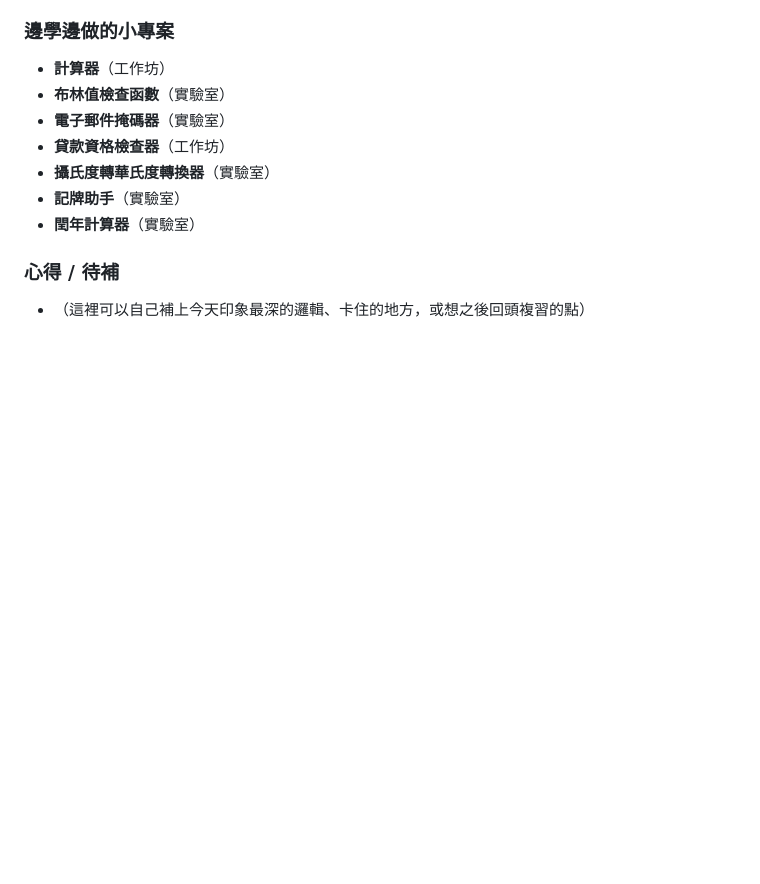
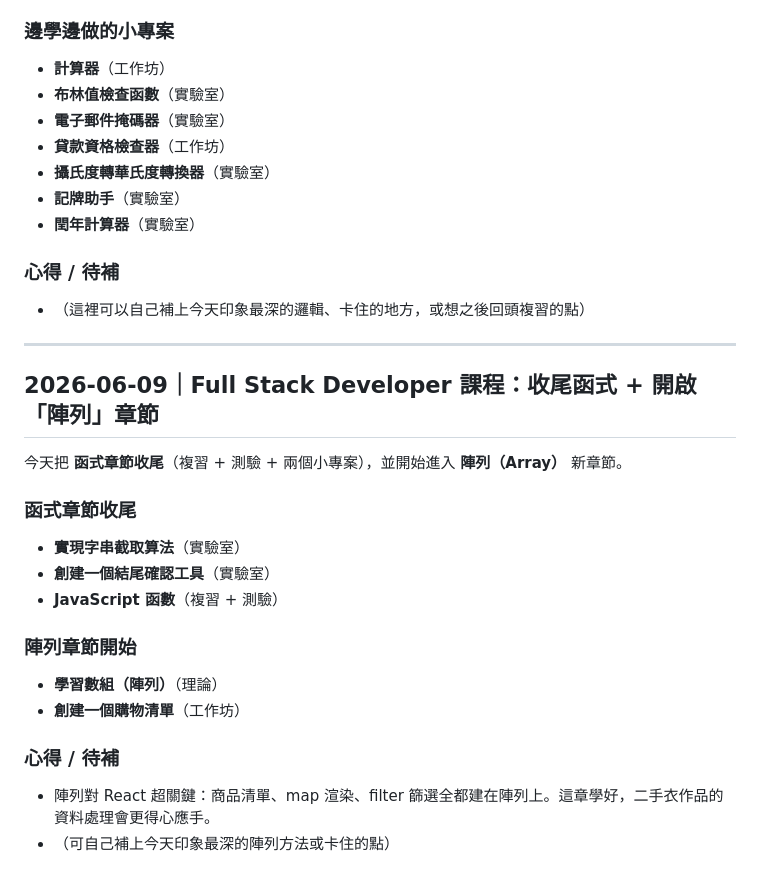
Before and after one commit to zen742937/javascript-practice, a Markdown page: freecodecamp-log.md, the part around the change. Rendered like a GitHub page; blank space fills up the shorter version.

Commit message:
freeCodeCamp 學習日誌：2026-06-09 收尾函式 + 開啟陣列章節
- 字串截取 / 結尾確認工具 + 函數複習測驗
- 開始陣列章節：學習數組 + 購物清單

```diff
--- a/freecodecamp-log.md
+++ b/freecodecamp-log.md
@@ -103,3 +103,22 @@
 
 ### 心得 / 待補
 - （這裡可以自己補上今天印象最深的邏輯、卡住的地方，或想之後回頭複習的點）
+
+---
+
+## 2026-06-09｜Full Stack Developer 課程：收尾函式 + 開啟「陣列」章節
+
+今天把 **函式章節收尾**（複習 + 測驗 + 兩個小專案），並開始進入 **陣列（Array）** 新章節。
+
+### 函式章節收尾
+- **實現字串截取算法**（實驗室）
+- **創建一個結尾確認工具**（實驗室）
+- **JavaScript 函數**（複習 + 測驗）
+
+### 陣列章節開始
+- **學習數組（陣列）**（理論）
+- **創建一個購物清單**（工作坊）
+
+### 心得 / 待補
+- 陣列對 React 超關鍵：商品清單、map 渲染、filter 篩選全都建在陣列上。這章學好，二手衣作品的資料處理會更得心應手。
+- （可自己補上今天印象最深的陣列方法或卡住的點）
```
